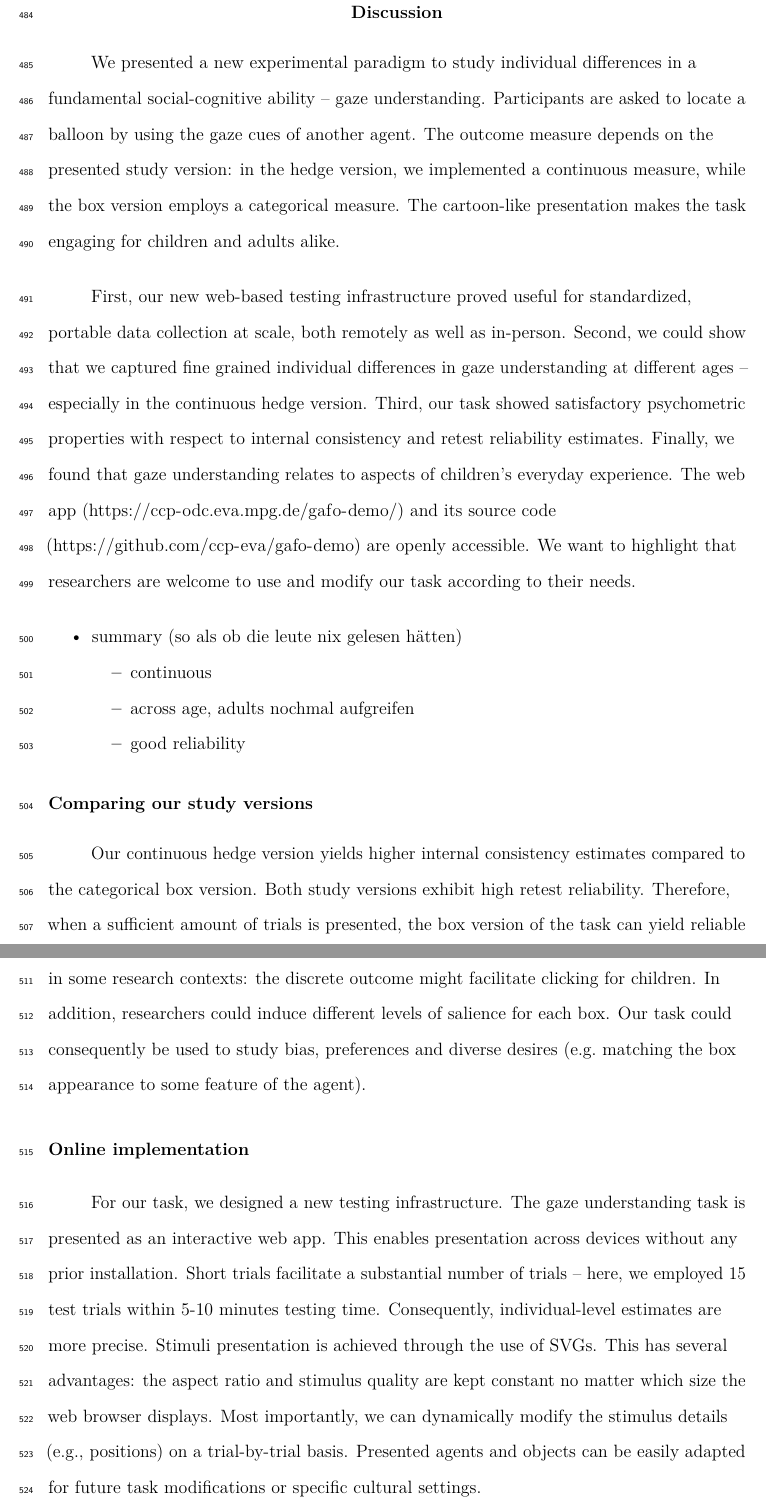
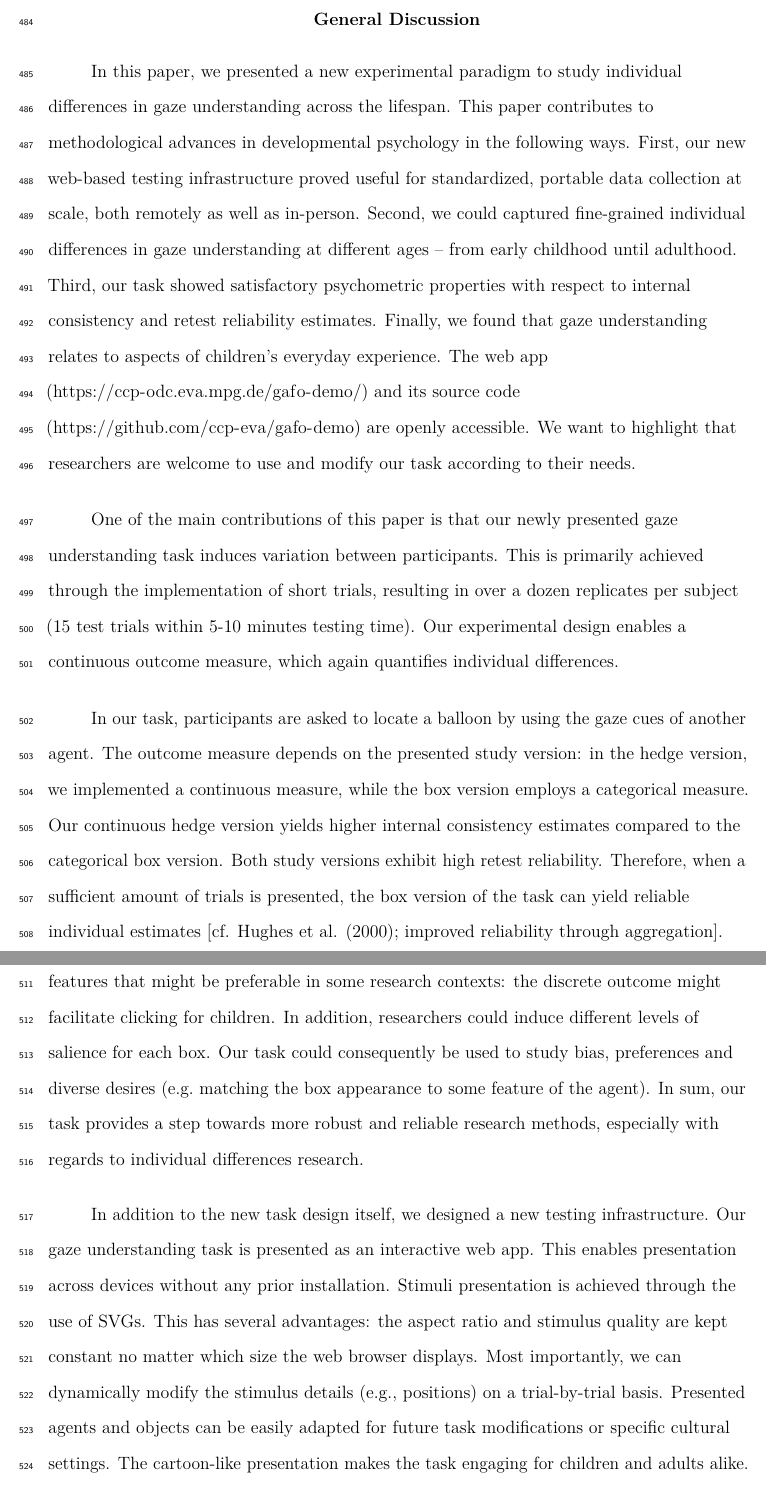
Before and after one commit to ccp-eva/gazecues-methods, a LaTeX paper (paper/manuscript.tex): two parts of pages 25 and 26 of 55, joined at a grey line, cut so that both start at the same text. Compiled offline with pdfLaTeX.

Commit message:
save last state before dropping vali section

```diff
--- a/paper/manuscript.tex
+++ b/paper/manuscript.tex
@@ -592,62 +592,40 @@ Factors of children's social surroundings and their influence on the probability
 
 We found that factors of children's social surrounding influenced their gaze understanding. Even though the effects are small and confidence intervals wide, it is remarkable that we were able to detect relationships between this fundamental social-cognitive ability and very distant, real life variables. Previous studies often focused on more complex, later developing social-cognitive abilities (e.g., false belief understanding). Apparently, systematic links between family factors and social-cognitive abilities can be found even when looking at more fundamental social-cognitive abilities like gaze understanding.
 
-\hypertarget{discussion-3}{%
-\section{Discussion}\label{discussion-3}}
+\hypertarget{general-discussion}{%
+\section{General Discussion}\label{general-discussion}}
 
-We presented a new experimental paradigm to study individual differences in a fundamental social-cognitive ability -- gaze understanding.
-Participants are asked to locate a balloon by using the gaze cues of another agent.
-The outcome measure depends on the presented study version:
-in the hedge version, we implemented a continuous measure, while the box version employs a categorical measure.
-The cartoon-like presentation makes the task engaging for children and adults alike.
-
+In this paper, we presented a new experimental paradigm to study individual differences in gaze understanding across the lifespan.
+This paper contributes to methodological advances in developmental psychology in the following ways.
 First, our new web-based testing infrastructure proved useful for standardized, portable data collection at scale, both remotely as well as in-person.
-Second, we could show that we captured fine grained individual differences in gaze understanding at different ages -- especially in the continuous hedge version.
+Second, we could captured fine-grained individual differences in gaze understanding at different ages -- from early childhood until adulthood.
 Third, our task showed satisfactory psychometric properties with respect to internal consistency and retest reliability estimates.
 Finally, we found that gaze understanding relates to aspects of children's everyday experience.
 The web app (\url{https://ccp-odc.eva.mpg.de/gafo-demo/}) and its source code (\url{https://github.com/ccp-eva/gafo-demo}) are openly accessible.
 We want to highlight that researchers are welcome to use and modify our task according to their needs.
 
-\begin{itemize}
-\tightlist
-\item
-  summary (so als ob die leute nix gelesen hätten)
+One of the main contributions of this paper is that our newly presented gaze understanding task induces variation between participants.
+This is primarily achieved through the implementation of short trials, resulting in over a dozen replicates per subject (15 test trials within 5-10 minutes testing time).
+Our experimental design enables a continuous outcome measure, which again quantifies individual differences.
 
-  \begin{itemize}
-  \tightlist
-  \item
-    continuous
-  \item
-    across age, adults nochmal aufgreifen
-  \item
-    good reliability
-  \end{itemize}
-\end{itemize}
-
-\hypertarget{comparing-our-study-versions}{%
-\subsection{Comparing our study versions}\label{comparing-our-study-versions}}
-
+In our task, participants are asked to locate a balloon by using the gaze cues of another agent.
+The outcome measure depends on the presented study version:
+in the hedge version, we implemented a continuous measure, while the box version employs a categorical measure.
 Our continuous hedge version yields higher internal consistency estimates compared to the categorical box version.
 Both study versions exhibit high retest reliability.
-Therefore, when a sufficient amount of trials is presented, the box version of the task can yield reliable individual estimates (cf. Hughes et al., 2000 improved reliability through aggregation).
-With respect to psychometric properties, we would recommend the use of the continuous version.
+Therefore, when a sufficient amount of trials is presented, the box version of the task can yield reliable individual estimates {[}cf. Hughes et al. (2000); improved reliability through aggregation{]}.
+When testing time is limited, we would recommend the use of the continuous study version for higher internal consistency.
 However, the categorical box version demonstrates design features that might be preferable in some research contexts: the discrete outcome might facilitate clicking for children. In addition, researchers could induce different levels of salience for each box. Our task could consequently be used to study bias, preferences and diverse desires (e.g.~matching the box appearance to some feature of the agent).
+In sum, our task provides a step towards more robust and reliable research methods, especially with regards to individual differences research.
 
-\hypertarget{online-implementation}{%
-\subsection{Online implementation}\label{online-implementation}}
-
-For our task, we designed a new testing infrastructure.
-The gaze understanding task is presented as an interactive web app.
+In addition to the new task design itself, we designed a new testing infrastructure.
+Our gaze understanding task is presented as an interactive web app.
 This enables presentation across devices without any prior installation.
-Short trials facilitate a substantial number of trials -- here, we employed 15 test trials within 5-10 minutes testing time.
-Consequently, individual-level estimates are more precise.
 Stimuli presentation is achieved through the use of SVGs. This has several advantages:
 the aspect ratio and stimulus quality are kept constant no matter which size the web browser displays.
 Most importantly, we can dynamically modify the stimulus details (e.g., positions) on a trial-by-trial basis.
 Presented agents and objects can be easily adapted for future task modifications or specific cultural settings.
-
-\hypertarget{comparing-data-collection-modes}{%
-\subsection{Comparing data collection modes}\label{comparing-data-collection-modes}}
+The cartoon-like presentation makes the task engaging for children and adults alike.
 
 Participants can be tested in-person with supervision or remotely at home.
 Test instructions are standardized and, with prior informed consent, the webcam records study participation.
```
Also changed, not shown: paper/manuscript.pdf, paper/manuscript.tex (18 more changed lines), 2 other files. Lines whose indentation alone changed are shown as unchanged.
